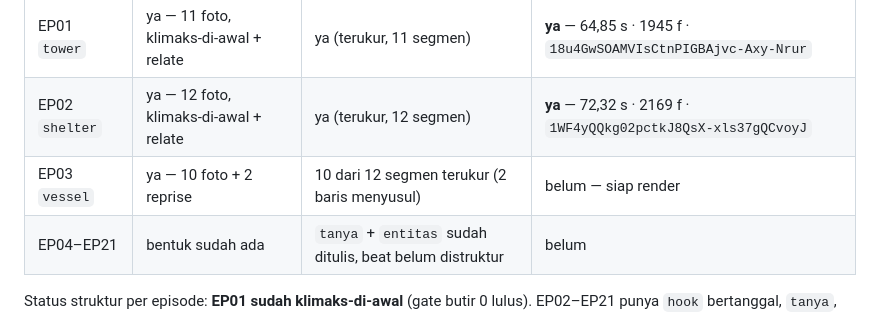
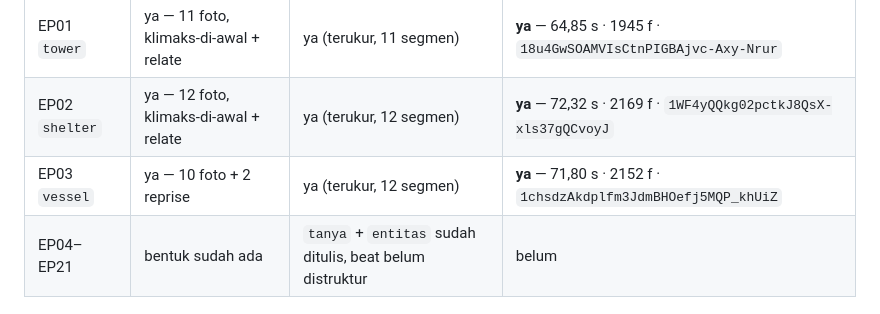
Before and after one commit to Scryptexai/content-production, a Markdown page: ODDCHAPTER_BRAND/11_CONTENT/05_VISUAL_PLAN.md, the part around the change. Rendered like a GitHub page.

Commit message:
EP03 master selesai (71,80 s) + indeks video ready: Drive id, durasi, cara render ulang
Co-authored-by: arena-agent <297053741+arena-agent@users.noreply.github.com>

```diff
--- a/ODDCHAPTER_BRAND/11_CONTENT/05_VISUAL_PLAN.md
+++ b/ODDCHAPTER_BRAND/11_CONTENT/05_VISUAL_PLAN.md
@@ -334,7 +334,7 @@ berubah. Sekarang file itu dihasilkan, bukan ditulis tangan.
 |---|---|---|---|
 | EP01 `tower` | ya — 11 foto, klimaks-di-awal + relate | ya (terukur, 11 segmen) | **ya** — 64,85 s · 1945 f · `18u4GwSOAMVIsCtnPIGBAjvc-Axy-Nrur` |
 | EP02 `shelter` | ya — 12 foto, klimaks-di-awal + relate | ya (terukur, 12 segmen) | **ya** — 72,32 s · 2169 f · `1WF4yQQkg02pctkJ8QsX-xls37gQCvoyJ` |
-| EP03 `vessel` | ya — 10 foto + 2 reprise | 10 dari 12 segmen terukur (2 baris menyusul) | belum — siap render |
+| EP03 `vessel` | ya — 10 foto + 2 reprise | ya (terukur, 12 segmen) | **ya** — 71,80 s · 2152 f · `1chsdzAkdplfm3JdmBHOefj5MQP_khUiZ` |
 | EP04–EP21 | bentuk sudah ada | `tanya` + `entitas` sudah ditulis, beat belum distruktur | belum |
 
 Status struktur per episode: **EP01 sudah klimaks-di-awal** (gate butir 0 lulus).
```
Also changed, not shown: 1 other file.
